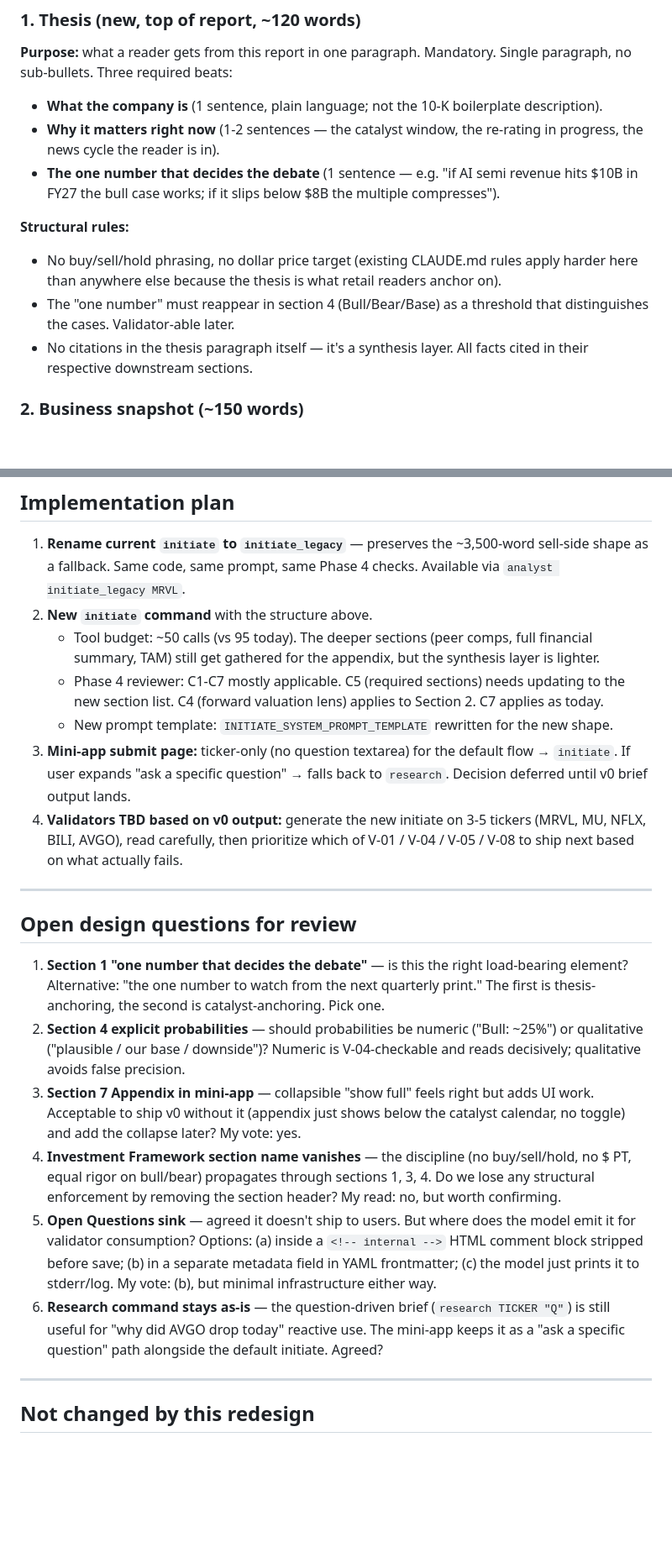
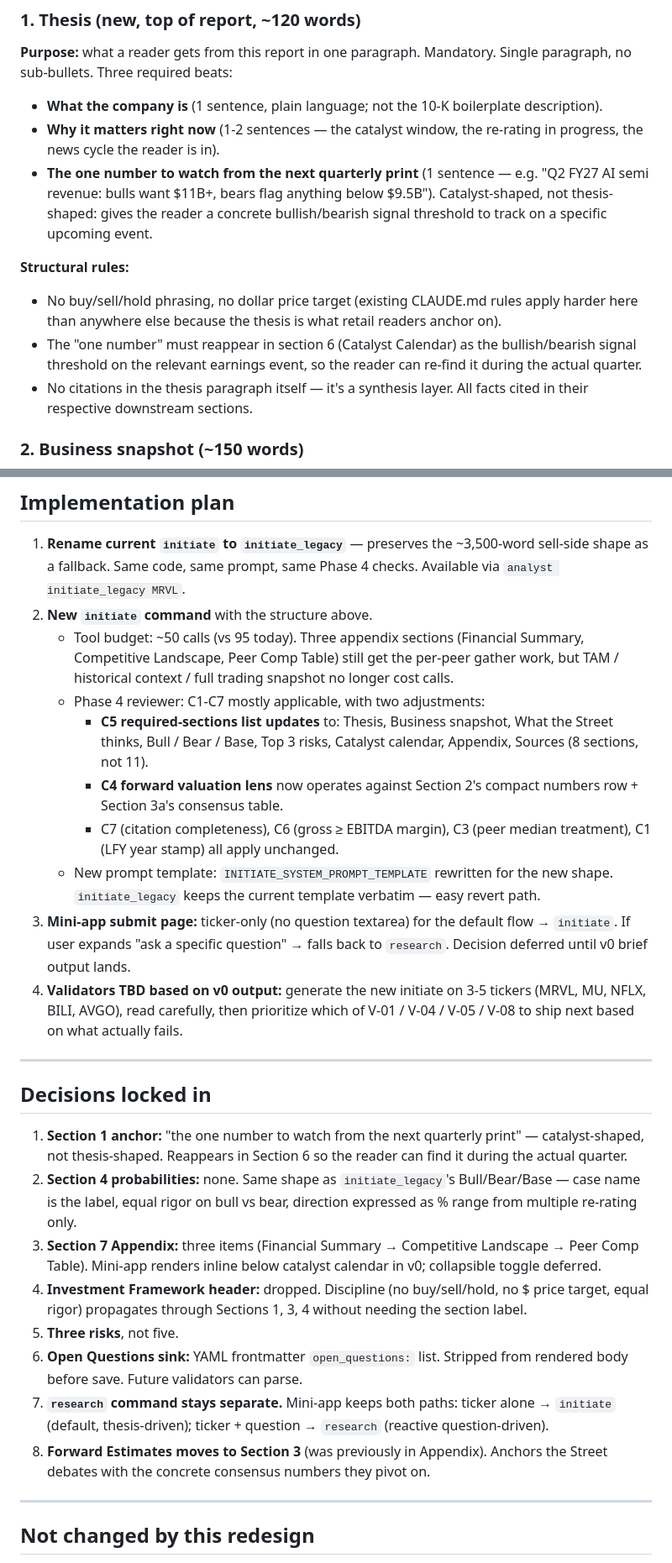
Before and after one commit to Yogurto710/le-analyst, a Markdown page: INITIATE_REDESIGN.md, 2 parts joined by grey strips. Shown at 84% size. Drawn GitHub-style; blank space fills up the shorter version.

```diff
--- a/INITIATE_REDESIGN.md
+++ b/INITIATE_REDESIGN.md
@@ -37,16 +37,19 @@ Mandatory. Single paragraph, no sub-bullets. Three required beats:
   boilerplate description).
 - **Why it matters right now** (1-2 sentences — the catalyst window, the
   re-rating in progress, the news cycle the reader is in).
-- **The one number that decides the debate** (1 sentence — e.g. "if AI
-  semi revenue hits $10B in FY27 the bull case works; if it slips below
-  $8B the multiple compresses").
+- **The one number to watch from the next quarterly print** (1 sentence —
+  e.g. "Q2 FY27 AI semi revenue: bulls want $11B+, bears flag anything
+  below $9.5B"). Catalyst-shaped, not thesis-shaped: gives the reader a
+  concrete bullish/bearish signal threshold to track on a specific
+  upcoming event.
 
 **Structural rules:**
 - No buy/sell/hold phrasing, no dollar price target (existing CLAUDE.md
   rules apply harder here than anywhere else because the thesis is what
   retail readers anchor on).
-- The "one number" must reappear in section 4 (Bull/Bear/Base) as a
-  threshold that distinguishes the cases. Validator-able later.
+- The "one number" must reappear in section 6 (Catalyst Calendar) as
+  the bullish/bearish signal threshold on the relevant earnings event,
+  so the reader can re-find it during the actual quarter.
 - No citations in the thesis paragraph itself — it's a synthesis layer.
   All facts cited in their respective downstream sections.
 
@@ -208,14 +243,21 @@ encounters it on page 1 of their first interaction. Internal validators
    ~3,500-word sell-side shape as a fallback. Same code, same prompt,
    same Phase 4 checks. Available via `analyst initiate_legacy MRVL`.
 2. **New `initiate` command** with the structure above.
-   - Tool budget: ~50 calls (vs 95 today). The deeper sections (peer
-     comps, full financial summary, TAM) still get gathered for the
-     appendix, but the synthesis layer is lighter.
-   - Phase 4 reviewer: C1-C7 mostly applicable. C5 (required sections)
-     needs updating to the new section list. C4 (forward valuation lens)
-     applies to Section 2. C7 applies as today.
+   - Tool budget: ~50 calls (vs 95 today). Three appendix sections
+     (Financial Summary, Competitive Landscape, Peer Comp Table) still
+     get the per-peer gather work, but TAM / historical context / full
+     trading snapshot no longer cost calls.
+   - Phase 4 reviewer: C1-C7 mostly applicable, with two adjustments:
+     - **C5 required-sections list updates** to: Thesis, Business
+       snapshot, What the Street thinks, Bull / Bear / Base, Top 3 risks,
+       Catalyst calendar, Appendix, Sources (8 sections, not 11).
+     - **C4 forward valuation lens** now operates against Section 2's
+       compact numbers row + Section 3a's consensus table.
+     - C7 (citation completeness), C6 (gross ≥ EBITDA margin), C3 (peer
+       median treatment), C1 (LFY year stamp) all apply unchanged.
    - New prompt template: `INITIATE_SYSTEM_PROMPT_TEMPLATE` rewritten
-     for the new shape.
+     for the new shape. `initiate_legacy` keeps the current template
+     verbatim — easy revert path.
 3. **Mini-app submit page:** ticker-only (no question textarea) for the
    default flow → `initiate`. If user expands "ask a specific question"
    → falls back to `research`. Decision deferred until v0 brief output
@@ -227,34 +269,29 @@ encounters it on page 1 of their first interaction. Internal validators
 
 ---
 
-## Open design questions for review
+## Decisions locked in
 
-1. **Section 1 "one number that decides the debate"** — is this the right
-   load-bearing element? Alternative: "the one number to watch from the
-   next quarterly print." The first is thesis-anchoring, the second is
-   catalyst-anchoring. Pick one.
-2. **Section 4 explicit probabilities** — should probabilities be
-   numeric ("Bull: ~25%") or qualitative ("plausible / our base /
-   downside")? Numeric is V-04-checkable and reads decisively; qualitative
-   avoids false precision.
-3. **Section 7 Appendix in mini-app** — collapsible "show full" feels
-   right but adds UI work. Acceptable to ship v0 without it (appendix
-   just shows below the catalyst calendar, no toggle) and add the
-   collapse later? My vote: yes.
-4. **Investment Framework section name vanishes** — the discipline (no
-   buy/sell/hold, no $ PT, equal rigor on bull/bear) propagates through
-   sections 1, 3, 4. Do we lose any structural enforcement by removing
-   the section header? My read: no, but worth confirming.
-5. **Open Questions sink** — agreed it doesn't ship to users. But where
-   does the model emit it for validator consumption? Options: (a) inside
-   a `<!-- internal -->` HTML comment block stripped before save; (b) in
-   a separate metadata field in YAML frontmatter; (c) the model just
-   prints it to stderr/log. My vote: (b), but minimal infrastructure
-   either way.
-6. **Research command stays as-is** — the question-driven brief
-   (`research TICKER "Q"`) is still useful for "why did AVGO drop today"
-   reactive use. The mini-app keeps it as a "ask a specific question"
-   path alongside the default initiate. Agreed?
+1. **Section 1 anchor:** "the one number to watch from the next quarterly
+   print" — catalyst-shaped, not thesis-shaped. Reappears in Section 6
+   so the reader can find it during the actual quarter.
+2. **Section 4 probabilities:** none. Same shape as `initiate_legacy`'s
+   Bull/Bear/Base — case name is the label, equal rigor on bull vs bear,
+   direction expressed as % range from multiple re-rating only.
+3. **Section 7 Appendix:** three items (Financial Summary →
+   Competitive Landscape → Peer Comp Table). Mini-app renders inline
+   below catalyst calendar in v0; collapsible toggle deferred.
+4. **Investment Framework header:** dropped. Discipline (no buy/sell/hold,
+   no $ price target, equal rigor) propagates through Sections 1, 3, 4
+   without needing the section label.
+5. **Three risks**, not five.
+6. **Open Questions sink:** YAML frontmatter `open_questions:` list.
+   Stripped from rendered body before save. Future validators can parse.
+7. **`research` command stays separate.** Mini-app keeps both paths: ticker
+   alone → `initiate` (default, thesis-driven); ticker + question →
+   `research` (reactive question-driven).
+8. **Forward Estimates moves to Section 3** (was previously in Appendix).
+   Anchors the Street debates with the concrete consensus numbers they
+   pivot on.
 
 ---
 
```
Also changed, not shown: other parts of INITIATE_REDESIGN.md (+78 -46 lines).
